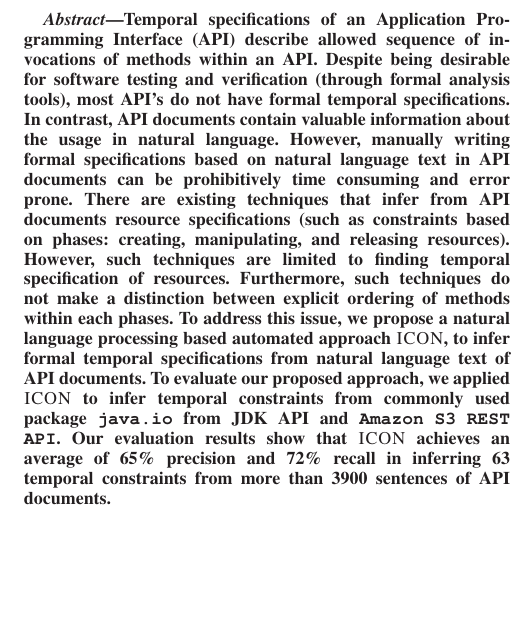
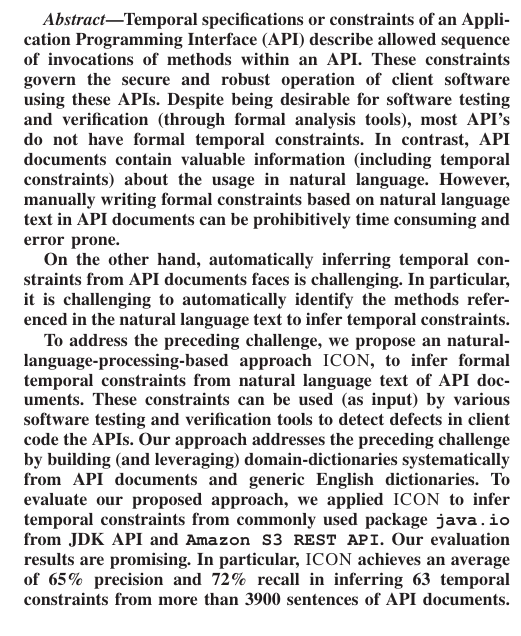
Before and after one commit to ktaneja/ICON, a LaTeX paper (Draft/DraftIEEE.tex, which reads Draft/abstract.tex): part of one column of page 1 of 13, cut so that both start at the same text, the shorter picture padded with empty space. Compiled offline with LaTeX, dvips and Ghostscript.

Commit message:
Fixed comments in abstract

```diff
--- a/Draft/abstract.tex
+++ b/Draft/abstract.tex
@@ -1,22 +1,35 @@
 \begin{abstract}
-Temporal specifications of an Application Programming
+Temporal specifications  or constraints of an Application Programming
 Interface (API) describe allowed sequence of invocations
-of methods within an API. Despite being desirable for
+of methods within an API. These constraints govern the secure and robust
+operation of client software using these APIs.
+Despite being desirable for
 software testing and verification (through formal analysis tools),
-most API's do not have formal temporal specifications.
-In contrast, API documents contain valuable information about the usage in natural language.
-However, manually writing formal specifications based on natural language text in API documents
+most API's do not have formal temporal constraints.
+In contrast, API documents contain valuable information (including temporal constraints) about the usage in natural language.
+However, manually writing formal constraints based on natural language text in API documents
 can be prohibitively time consuming and error prone.
-There are existing techniques that infer from API documents resource specifications
-(such as constraints based on phases: creating, manipulating, and releasing resources).
-However, such techniques are limited to finding temporal specification of resources.
-Furthermore, such techniques do not make a distinction between explicit ordering of methods
-within each phases.
-To address this issue, we propose a natural language processing based automated approach \tool,
-to infer formal temporal specifications from natural language text of API documents.
+
+
+On the other hand, automatically inferring temporal constraints from API documents faces is challenging.
+In particular, it is challenging to automatically
+identify the methods referenced in the natural language text to infer temporal constraints.
+
+% There are existing techniques that infer from API documents resource specifications
+% (such as constraints based on phases: creating, manipulating, and releasing resources).
+% However, such techniques are limited to finding temporal specification of resources.
+% Furthermore, such techniques do not make a distinction between explicit ordering of methods
+% within each phases.
+
+To address the preceding challenge, we propose an natural-language-processing-based approach \tool,
+to infer formal temporal constraints from natural language text of API documents. These constraints can be used (as input)
+by various software testing and verification tools to detect defects in client code the APIs.
+Our approach
+addresses the preceding challenge by building (and leveraging) domain-dictionaries systematically from API
+documents and generic English dictionaries.
 To evaluate our proposed approach, we applied \tool\ to infer temporal constraints from
 commonly used package \CodeIn{java.io} from JDK API and \amazonAPI.
-Our evaluation results show that \tool\ achieves an average of 65\% precision and 72\% recall
+Our evaluation results are promising. In particular, \tool\ achieves an average of 65\% precision and 72\% recall
 in inferring 63 temporal constraints from more than 3900 sentences of API documents.
 
 % Goal Statement
```
